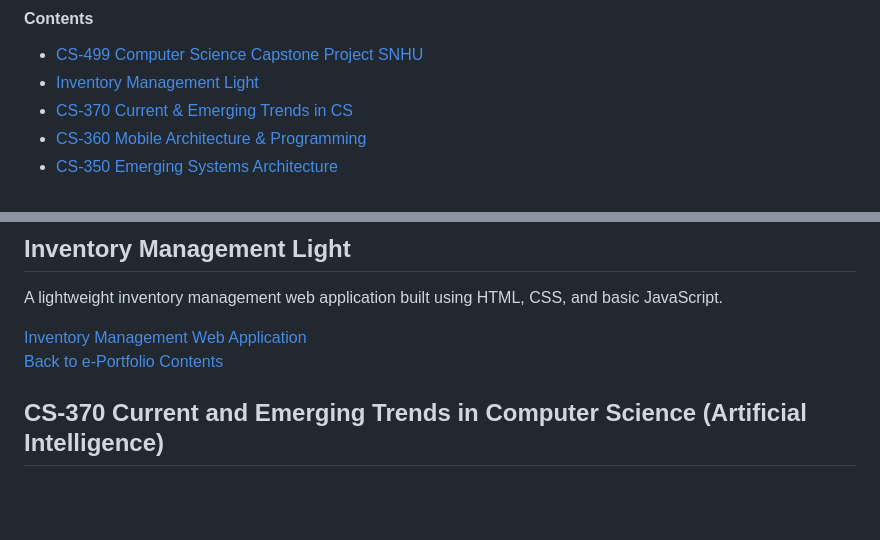
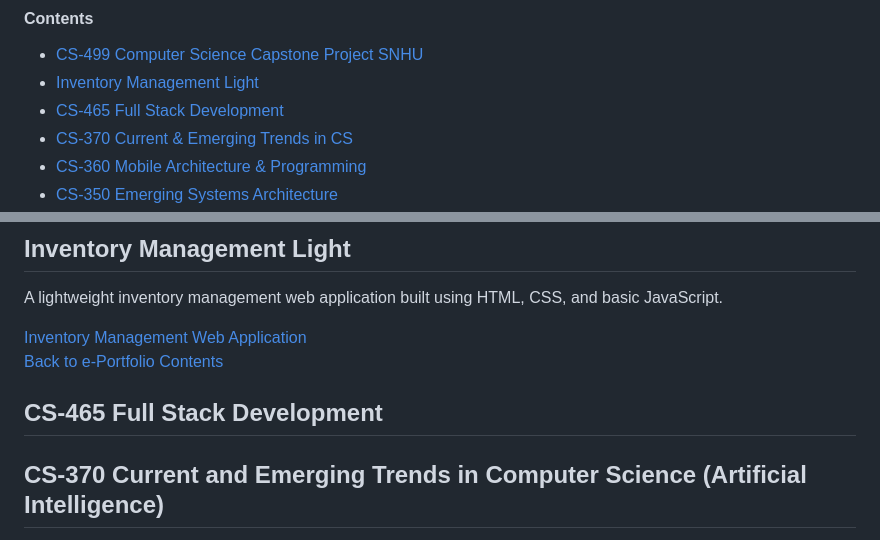
Before and after one commit to AnthonyBaratti/AnthonyBaratti.github.io, a Markdown page: README.md, 2 parts joined by grey strips. Rendered like a GitHub page; blank space fills up the shorter version.

```diff
--- a/README.md
+++ b/README.md
@@ -3,6 +3,7 @@
 #### Contents
 - [CS-499 Computer Science Capstone Project SNHU](#cs-499-computer-science-capstone-project-snhu)
 - [Inventory Management Light](#Inventory-Management-Light)
+- [CS-465 Full Stack Development](#cs-465-Full-Stack-Development)
 - [CS-370 Current & Emerging Trends in CS](#cs-370-current-and-emerging-trends-in-computer-science-artificial-intelligence)
 - [CS-360 Mobile Architecture & Programming](#cs-360-mobile-architecture-and-programming)
 - [CS-350 Emerging Systems Architecture](#cs-350-emerging-systems-architecture)
@@ -30,6 +31,8 @@ A lightweight inventory management web application built using HTML, CSS, and ba
 
 [Inventory Management Web Application](https://github.com/AnthonyBaratti/InventoryManagementLight/tree/main)<br>
 [Back to e-Portfolio Contents](#e-portfolio-anthony-baratti)
+
+## CS-465 Full Stack Development
 
 ## CS-370 Current and Emerging Trends in Computer Science (Artificial Intelligence)
 A project built to use Deep Q-Learning to train an agent to find a correct path through a 2 dimensional maze, using rewards and state based actions/decisions.
```
